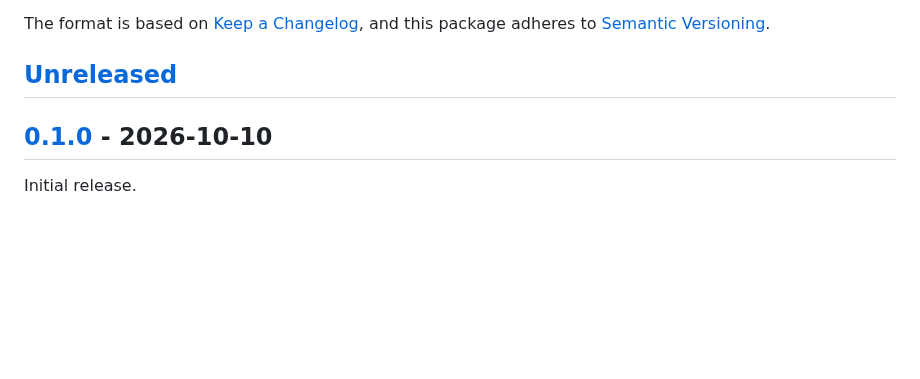
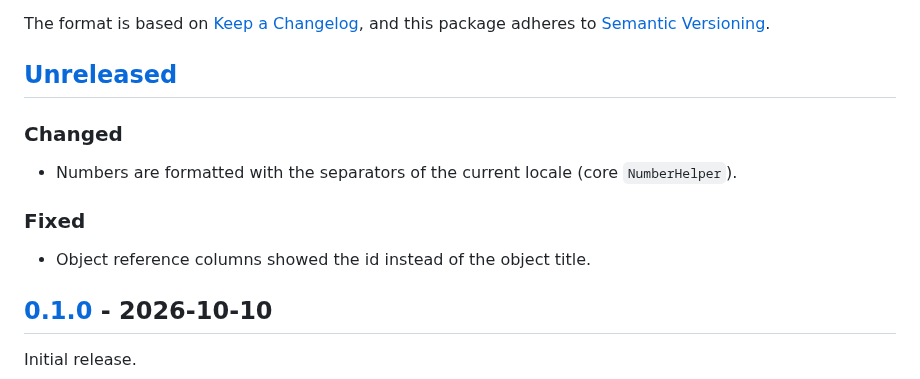
Before and after one commit to amarenkov/laravel-mutable-content-daisyui, a Markdown page: CHANGELOG.md, the part around the change. Rendered like a GitHub page; blank space fills up the shorter version.

```diff
--- a/CHANGELOG.md
+++ b/CHANGELOG.md
@@ -6,6 +6,14 @@ The format is based on [Keep a Changelog](https://keepachangelog.com/en/1.1.0/),
 and this package adheres to [Semantic Versioning](https://semver.org/spec/v2.0.0.html).
 
 ## [Unreleased]
+
+### Changed
+
+- Numbers are formatted with the separators of the current locale (core `NumberHelper`).
+
+### Fixed
+
+- Object reference columns showed the id instead of the object title.
 
 ## [0.1.0] - 2026-10-10
 
```
Also changed, not shown: README.md (+21 -1 lines), art/bicycles.png (added), art/edit.png (added), art/fields.png (added), art/lov-items.png (added), 4 other files.
